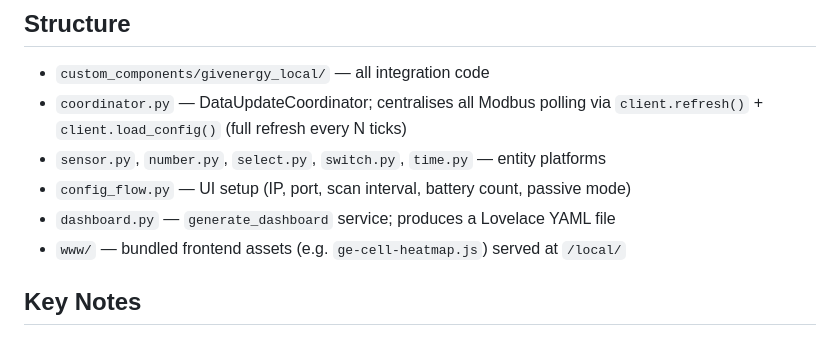
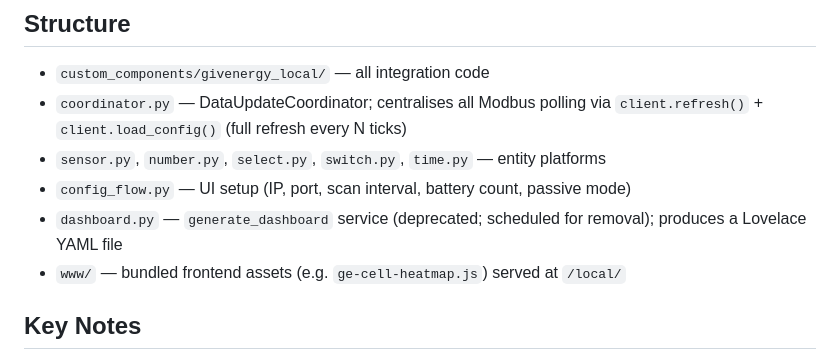
Before and after one commit to dewet22/givenergy-hass, a Markdown page: AGENTS.md, the part around the change. Rendered like a GitHub page.

Commit message:
docs: note generate_dashboard deprecation in AGENTS.md

```diff
--- a/AGENTS.md
+++ b/AGENTS.md
@@ -14,7 +14,7 @@ givenergy-modbus as its core library.
   `client.refresh()` + `client.load_config()` (full refresh every N ticks)
 - `sensor.py`, `number.py`, `select.py`, `switch.py`, `time.py` — entity platforms
 - `config_flow.py` — UI setup (IP, port, scan interval, battery count, passive mode)
-- `dashboard.py` — `generate_dashboard` service; produces a Lovelace YAML file
+- `dashboard.py` — `generate_dashboard` service (deprecated; scheduled for removal); produces a Lovelace YAML file
 - `www/` — bundled frontend assets (e.g. `ge-cell-heatmap.js`) served at `/local/`
 
 ## Key Notes
```
